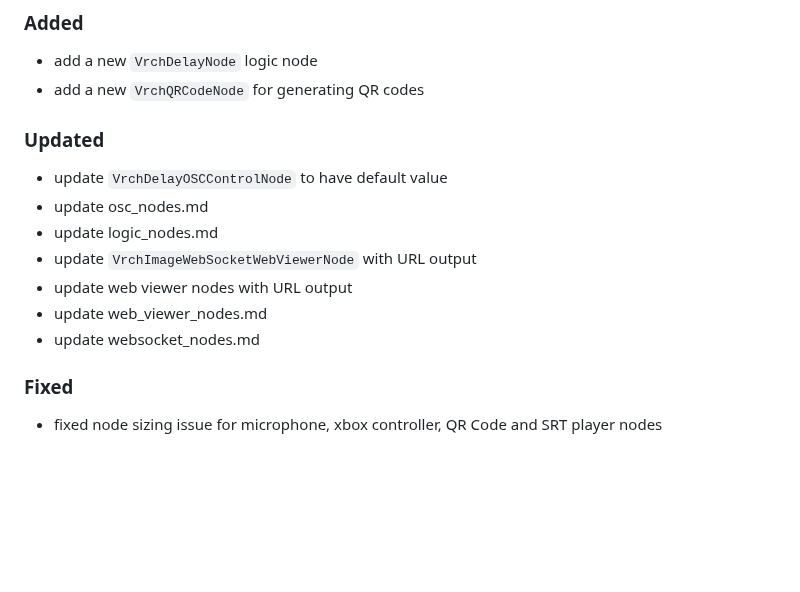
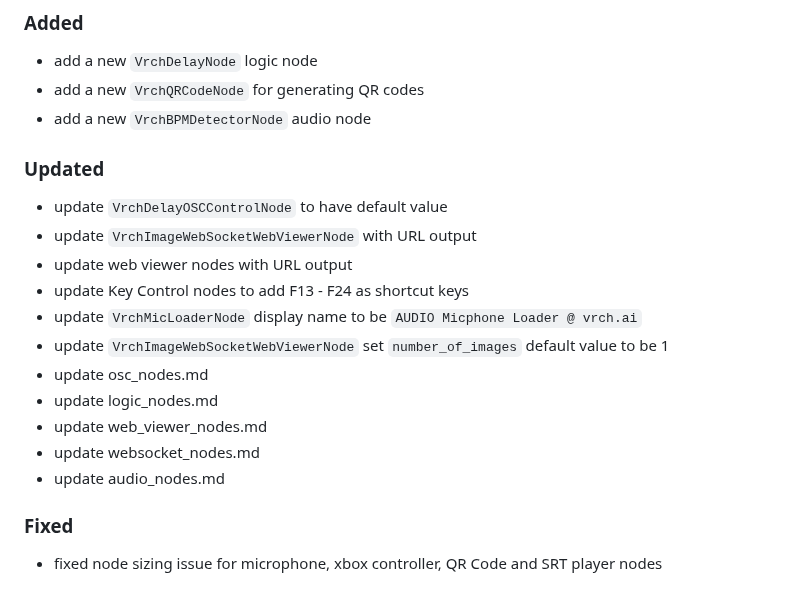
Before and after one commit to VrchStudio/comfyui-web-viewer, a Markdown page: CHANGELOG.md, the part around the change. Drawn GitHub-style; blank space fills up the shorter version.

```diff
--- a/CHANGELOG.md
+++ b/CHANGELOG.md
@@ -11,16 +11,21 @@ and this project adheres to [Semantic Versioning](https://semver.org/spec/v2.0.0
 
 - add a new `VrchDelayNode` logic node
 - add a new `VrchQRCodeNode` for generating QR codes
+- add a new `VrchBPMDetectorNode` audio node
 
 ### Updated
 
 - update `VrchDelayOSCControlNode` to have default value
+- update `VrchImageWebSocketWebViewerNode` with URL output
+- update web viewer nodes with URL output
+- update Key Control nodes to add F13 - F24 as shortcut keys
+- update `VrchMicLoaderNode` display name to be `AUDIO Micphone Loader @ vrch.ai`
+- update `VrchImageWebSocketWebViewerNode` set `number_of_images` default value to be 1
 - update osc_nodes.md
 - update logic_nodes.md
-- update `VrchImageWebSocketWebViewerNode` with URL output
-- update web viewer nodes with URL output
 - update web_viewer_nodes.md
 - update websocket_nodes.md
+- update audio_nodes.md
 
 ### Fixed
 
```
